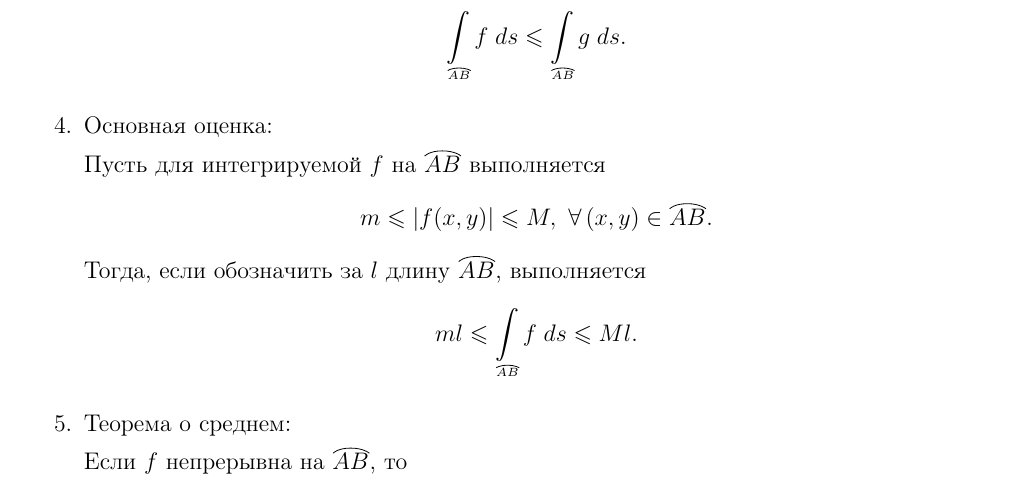
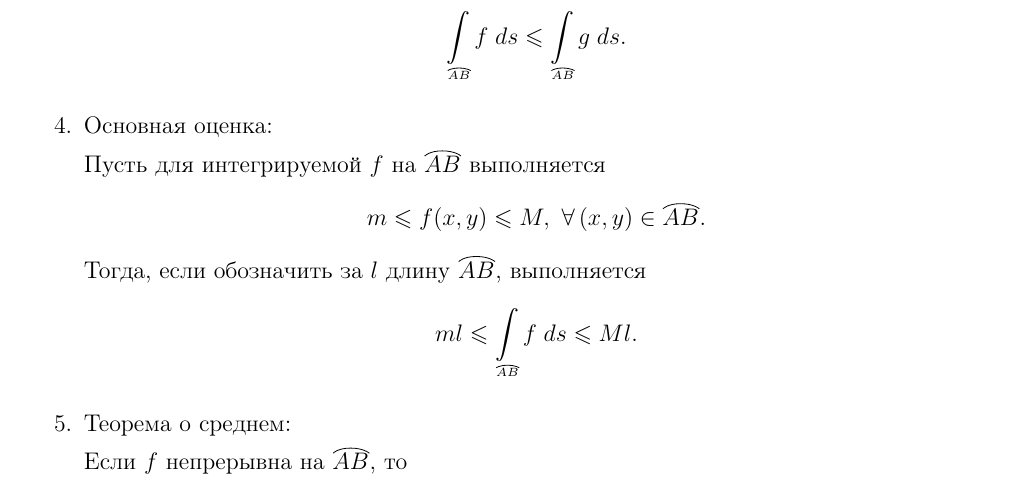
Before and after one commit to alex65536/bulatov-lectures, a LaTeX document (tex/chapter9/lec18.tex): part of page 9 of 9, cut so that both start at the same text. Compiled offline with pdfLaTeX.

Commit message:
Add module

```diff
--- a/tex/chapter9/lec18.tex
+++ b/tex/chapter9/lec18.tex
@@ -414,7 +414,7 @@ y = y \left( x \right), \\
 	\item Основная оценка:
 
 	Пусть для интегрируемой $f$ на $\overbow{AB}$ выполняется
-	\[ m \le \left| f ( x,y ) \right| \le M ,\ \forall \left( x,y
+	\[ m \le f ( x,y ) \le M ,\ \forall \left( x,y
 	\right) \in \overbow{AB}.\]
 	Тогда, если обозначить за $l$ длину $\overbow{AB}$, выполняется
 	\[ ml \le \int\limits_{ \tiny{\overbow{AB}} }{f  \; ds} \le Ml. \]
```
